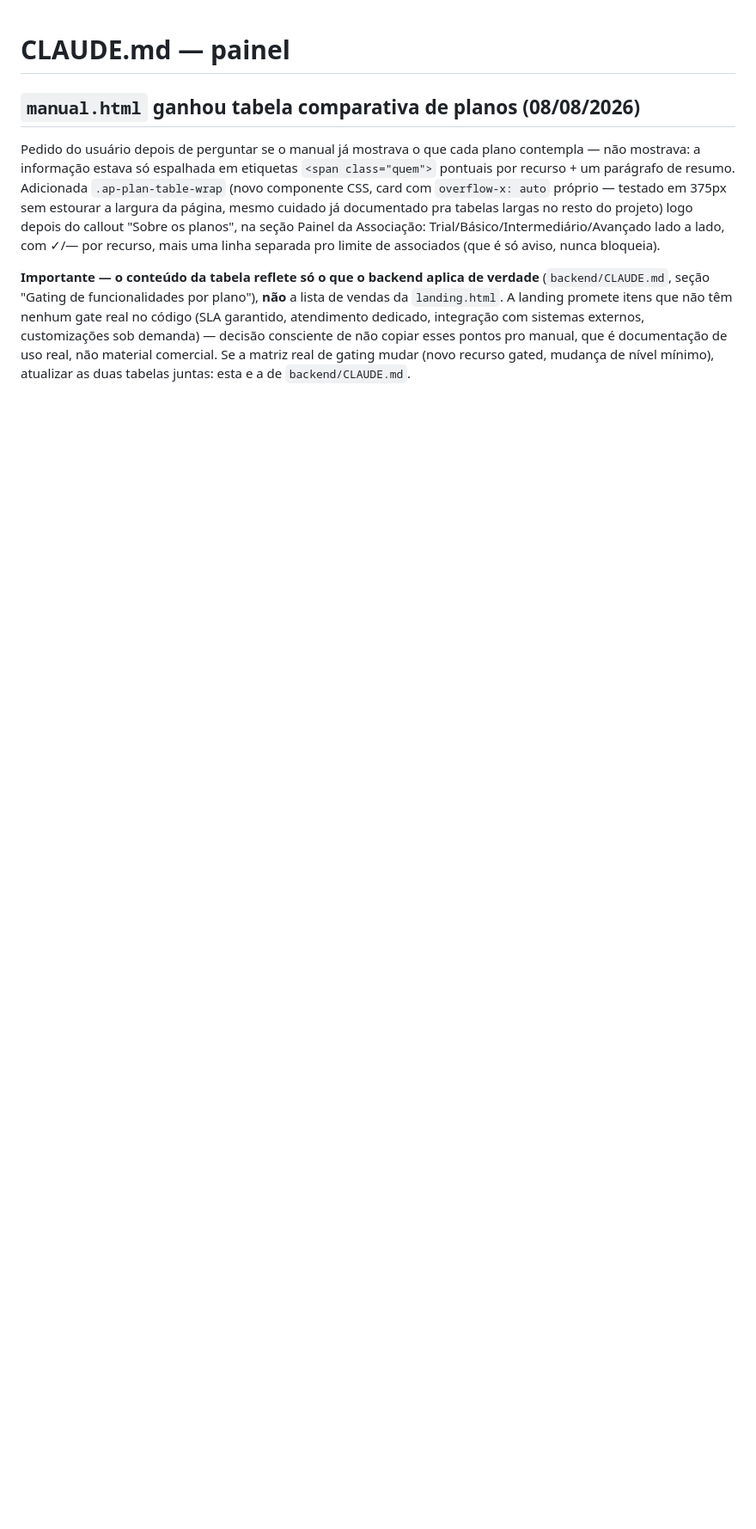
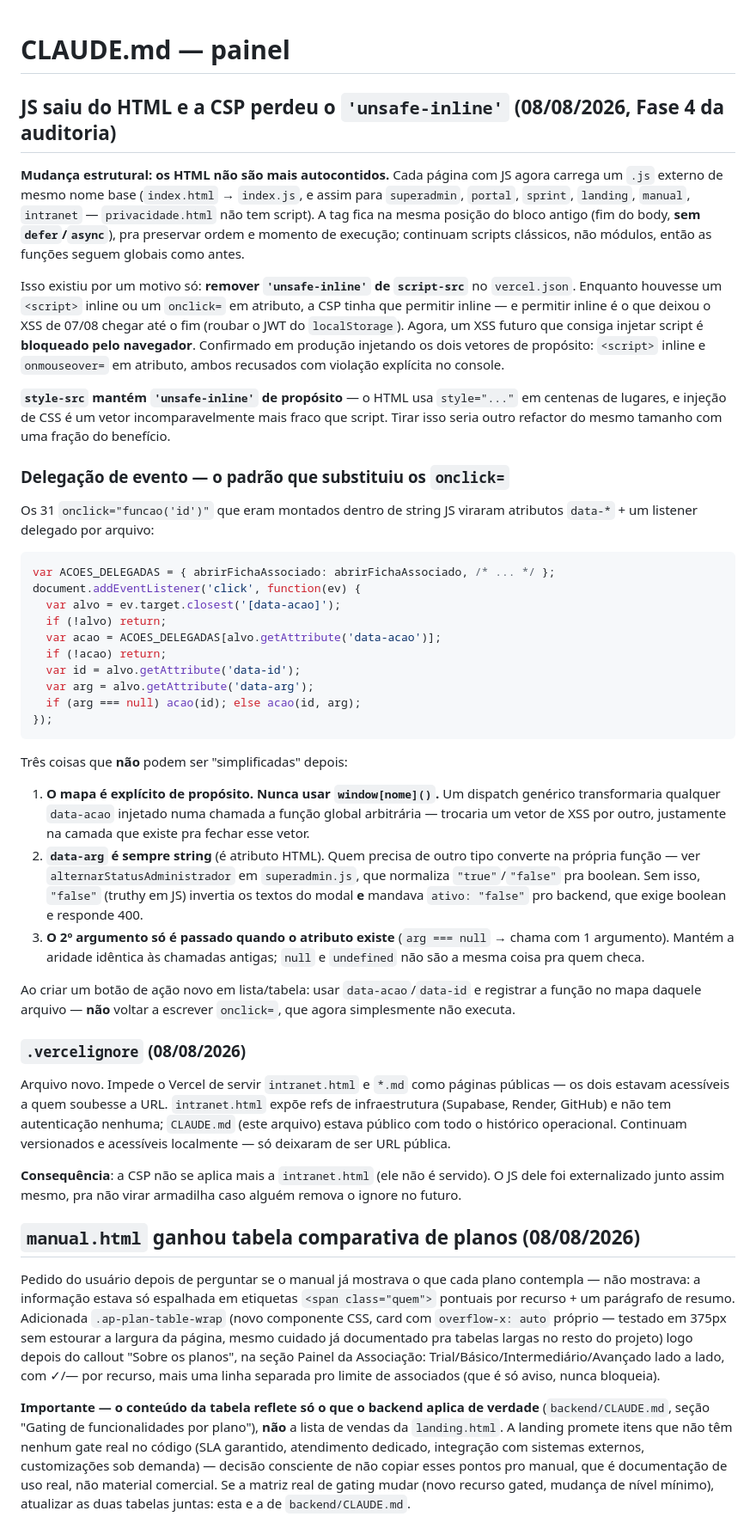
Before and after one commit to CarregandoIdeias/minha-associacao-painel, a Markdown page: CLAUDE.md, the part around one of its changes. Shown at 86% size. Rendered like a GitHub page; blank space fills up the shorter version.

Commit message:
Documenta a externalizacao do JS, a delegacao de evento e a CSP nova
Mesma lacuna do backend: a mudanca estrutural foi pra producao sem nada em
CLAUDE.md, e tres trechos do arquivo ficaram ATIVAMENTE FALSOS.

Secao nova no topo:
- Os HTML nao sao mais autocontidos: cada pagina com JS carrega um .js
  externo de mesmo nome base, na mesma posicao e sem defer/async.
- O padrao de delegacao de evento (ACOES_DELEGADAS) e as tres coisas que
  nao podem ser "simplificadas" depois: o mapa e explicito de proposito
  (nunca window[nome](), que trocaria um vetor de XSS por outro), data-arg
  e sempre string (ver a normalizacao em alternarStatusAdministrador), e o
  2o argumento so e passado quando o atributo existe.
- O .vercelignore, que tirou intranet.html e *.md do deploy publico.

Corrigidos os trechos que passaram a mentir:
- "a CSP mantem 'unsafe-inline' ... mudanca maior, nao feita" -- foi feita.
- "tudo inline (CSS e JS dentro do proprio HTML)" -- so o CSS.
- "tres arquivos HTML autocontidos" -- agora e um par X.html + X.js.

Co-Authored-By: Claude Opus 5 <noreply@anthropic.com>

````diff
--- a/CLAUDE.md
+++ b/CLAUDE.md
@@ -1,4 +1,78 @@
 # CLAUDE.md — painel
+
+## JS saiu do HTML e a CSP perdeu o `'unsafe-inline'` (08/08/2026, Fase 4 da auditoria)
+
+**Mudança estrutural: os HTML não são mais autocontidos.** Cada página com
+JS agora carrega um `.js` externo de mesmo nome base (`index.html` →
+`index.js`, e assim para `superadmin`, `portal`, `sprint`, `landing`,
+`manual`, `intranet` — `privacidade.html` não tem script). A tag fica na
+mesma posição do bloco antigo (fim do body, **sem `defer`/`async`**), pra
+preservar ordem e momento de execução; continuam scripts clássicos, não
+módulos, então as funções seguem globais como antes.
+
+Isso existiu por um motivo só: **remover `'unsafe-inline'` de `script-src`**
+no `vercel.json`. Enquanto houvesse um `<script>` inline ou um `onclick=`
+em atributo, a CSP tinha que permitir inline — e permitir inline é o que
+deixou o XSS de 07/08 chegar até o fim (roubar o JWT do `localStorage`).
+Agora, um XSS futuro que consiga injetar script é **bloqueado pelo
+navegador**. Confirmado em produção injetando os dois vetores de propósito:
+`<script>` inline e `onmouseover=` em atributo, ambos recusados com
+violação explícita no console.
+
+**`style-src` mantém `'unsafe-inline'` de propósito** — o HTML usa
+`style="..."` em centenas de lugares, e injeção de CSS é um vetor
+incomparavelmente mais fraco que script. Tirar isso seria outro refactor do
+mesmo tamanho com uma fração do benefício.
+
+### Delegação de evento — o padrão que substituiu os `onclick=`
+
+Os 31 `onclick="funcao('id')"` que eram montados dentro de string JS viraram
+atributos `data-*` + um listener delegado por arquivo:
+
+```js
+var ACOES_DELEGADAS = { abrirFichaAssociado: abrirFichaAssociado, /* ... */ };
+document.addEventListener('click', function(ev) {
+  var alvo = ev.target.closest('[data-acao]');
+  if (!alvo) return;
+  var acao = ACOES_DELEGADAS[alvo.getAttribute('data-acao')];
+  if (!acao) return;
+  var id = alvo.getAttribute('data-id');
+  var arg = alvo.getAttribute('data-arg');
+  if (arg === null) acao(id); else acao(id, arg);
+});
+```
+
+Três coisas que **não** podem ser "simplificadas" depois:
+
+1. **O mapa é explícito de propósito. Nunca usar `window[nome]()`.** Um
+   dispatch genérico transformaria qualquer `data-acao` injetado numa
+   chamada a função global arbitrária — trocaria um vetor de XSS por outro,
+   justamente na camada que existe pra fechar esse vetor.
+2. **`data-arg` é sempre string** (é atributo HTML). Quem precisa de outro
+   tipo converte na própria função — ver `alternarStatusAdministrador` em
+   `superadmin.js`, que normaliza `"true"`/`"false"` pra boolean. Sem isso,
+   `"false"` (truthy em JS) invertia os textos do modal **e** mandava
+   `ativo: "false"` pro backend, que exige boolean e responde 400.
+3. **O 2º argumento só é passado quando o atributo existe** (`arg === null`
+   → chama com 1 argumento). Mantém a aridade idêntica às chamadas antigas;
+   `null` e `undefined` não são a mesma coisa pra quem checa.
+
+Ao criar um botão de ação novo em lista/tabela: usar `data-acao`/`data-id`
+e registrar a função no mapa daquele arquivo — **não** voltar a escrever
+`onclick=`, que agora simplesmente não executa.
+
+### `.vercelignore` (08/08/2026)
+
+Arquivo novo. Impede o Vercel de servir `intranet.html` e `*.md` como
+páginas públicas — os dois estavam acessíveis a quem soubesse a URL.
+`intranet.html` expõe refs de infraestrutura (Supabase, Render, GitHub) e
+não tem autenticação nenhuma; `CLAUDE.md` (este arquivo) estava público com
+todo o histórico operacional. Continuam versionados e acessíveis
+localmente — só deixaram de ser URL pública.
+
+**Consequência**: a CSP não se aplica mais a `intranet.html` (ele não é
+servido). O JS dele foi externalizado junto assim mesmo, pra não virar
+armadilha caso alguém remova o ignore no futuro.
 
 ## `manual.html` ganhou tabela comparativa de planos (08/08/2026)
 
````
Also changed, not shown: other parts of CLAUDE.md (+16 -7 lines).
